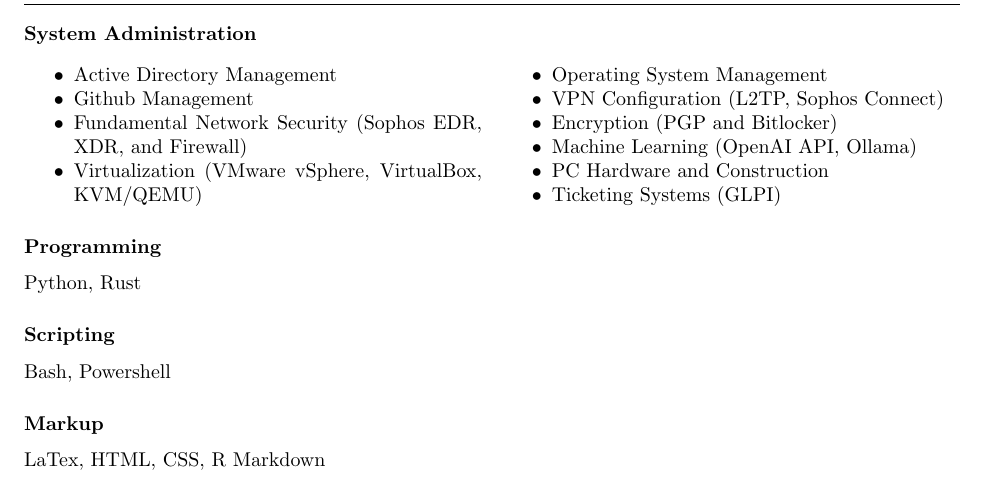
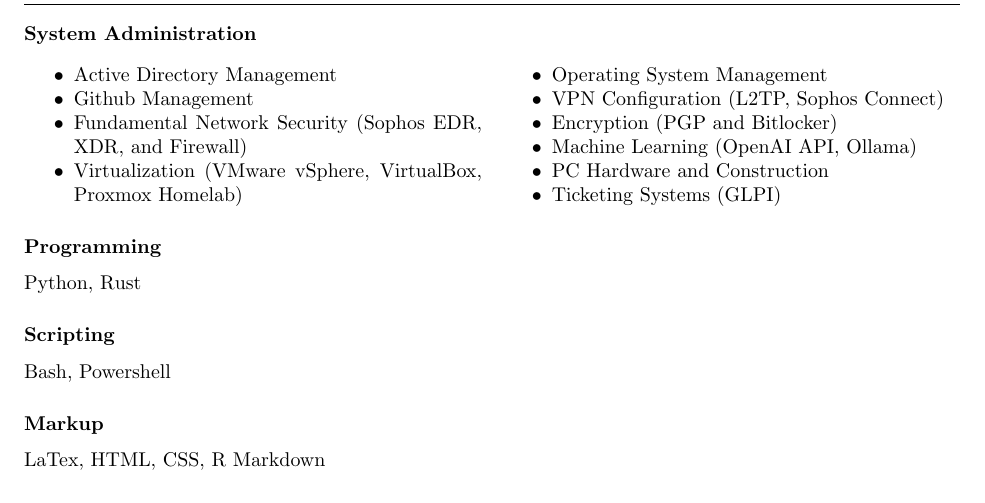
Before and after one commit to spiritualhost/resume, a LaTeX CV (resume.tex): part of page 1 of 2, cut so that both start at the same text. Compiled offline with pdfLaTeX.

Commit message:
Update to resume

```diff
--- a/resume.tex
+++ b/resume.tex
@@ -59,7 +59,7 @@
 		\item Active Directory Management
 		\item Github Management
 		\item Fundamental Network Security (Sophos EDR, XDR, and Firewall)
-		\item Virtualization (VMware vSphere, VirtualBox, KVM/QEMU)
+		\item Virtualization (VMware vSphere, VirtualBox, Proxmox Homelab)
 		\item Operating System Management
 		\item VPN Configuration (L2TP, Sophos Connect)
 		\item Encryption (PGP and Bitlocker)
```
Also changed, not shown: resume.pdf.
